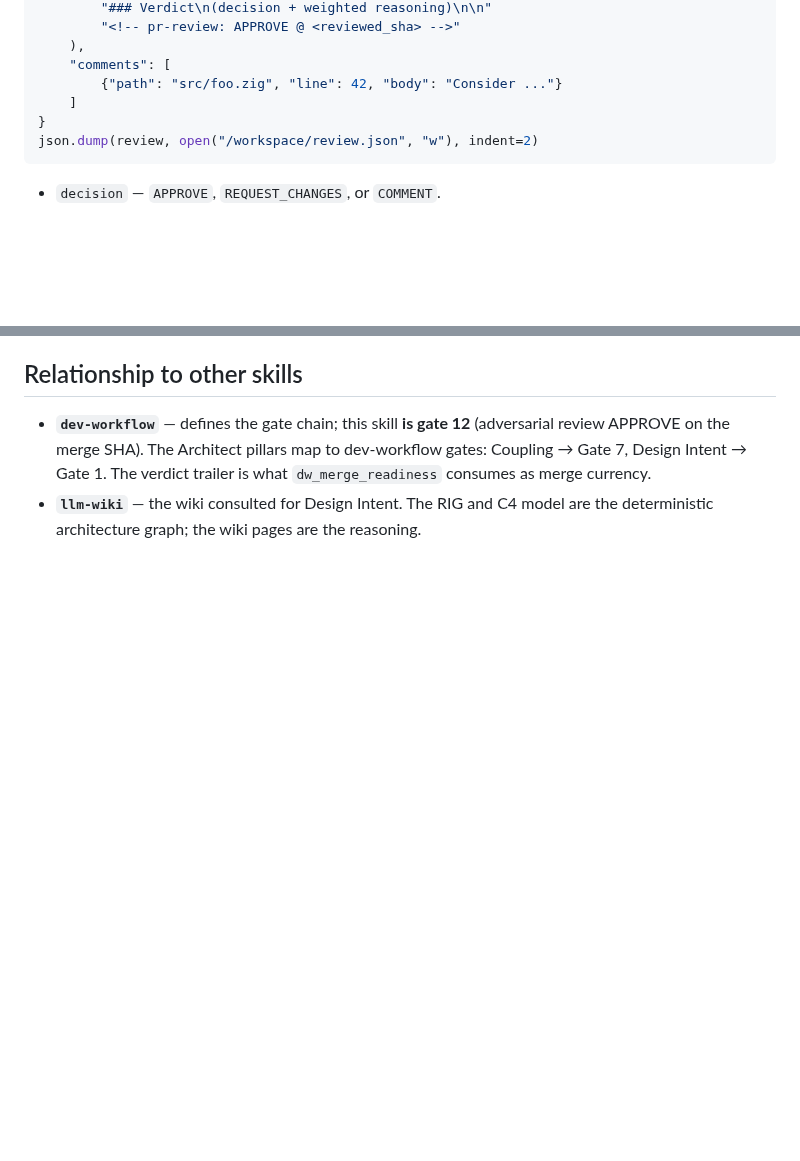
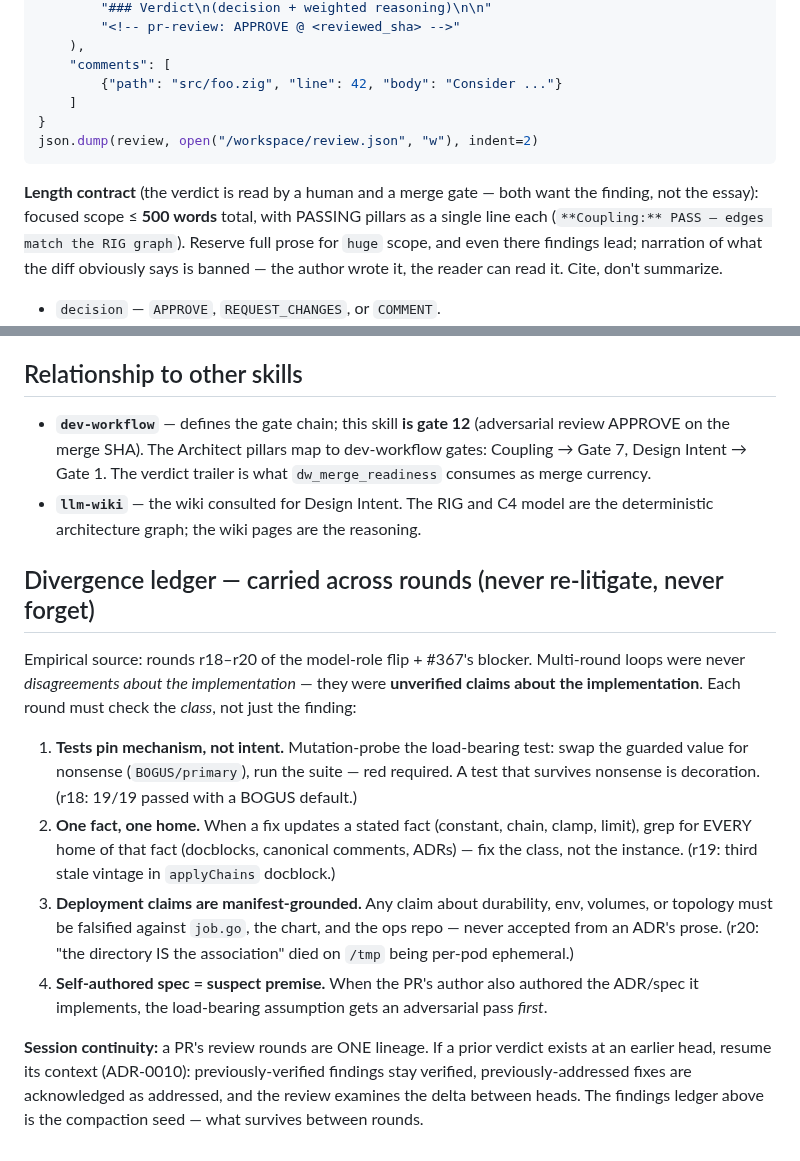
Before and after one commit to tibrezus/agents, a Markdown page: skills/pr-review/SKILL.md, 2 parts joined by grey strips. Rendered like a GitHub page; blank space fills up the shorter version.

````diff
--- a/skills/pr-review/SKILL.md
+++ b/skills/pr-review/SKILL.md
@@ -227,6 +257,13 @@ review = {
 json.dump(review, open("/workspace/review.json", "w"), indent=2)
 ```
 
+**Length contract** (the verdict is read by a human and a merge gate — both
+want the finding, not the essay): focused scope ≤ **500 words** total, with
+PASSING pillars as a single line each (`**Coupling:** PASS — edges match the
+RIG graph`). Reserve full prose for `huge` scope, and even there findings
+lead; narration of what the diff obviously says is banned — the author wrote
+it, the reader can read it. Cite, don't summarize.
+
 - `decision` — `APPROVE`, `REQUEST_CHANGES`, or `COMMENT`.
 - `reviewed_sha` — the head SHA of `/workspace/repo`. The body must **end**
   with the trailer `<!-- pr-review: <DECISION> @ <reviewed_sha> -->` (exact
@@ -260,3 +297,14 @@ This makes coverage auditable — a reader sees what was checked at a glance.
   verdict trailer is what `dw_merge_readiness` consumes as merge currency.
 - **`llm-wiki`** — the wiki consulted for Design Intent. The RIG and C4 model
   are the deterministic architecture graph; the wiki pages are the reasoning.
+
+## Divergence ledger — carried across rounds (never re-litigate, never forget)
+
+Empirical source: rounds r18–r20 of the model-role flip + #367's blocker. Multi-round loops were never *disagreements about the implementation* — they were **unverified claims about the implementation**. Each round must check the *class*, not just the finding:
+
+1. **Tests pin mechanism, not intent.** Mutation-probe the load-bearing test: swap the guarded value for nonsense (`BOGUS/primary`), run the suite — red required. A test that survives nonsense is decoration. (r18: 19/19 passed with a BOGUS default.)
+2. **One fact, one home.** When a fix updates a stated fact (constant, chain, clamp, limit), grep for EVERY home of that fact (docblocks, canonical comments, ADRs) — fix the class, not the instance. (r19: third stale vintage in `applyChains` docblock.)
+3. **Deployment claims are manifest-grounded.** Any claim about durability, env, volumes, or topology must be falsified against `job.go`, the chart, and the ops repo — never accepted from an ADR's prose. (r20: "the directory IS the association" died on `/tmp` being per-pod ephemeral.)
+4. **Self-authored spec = suspect premise.** When the PR's author also authored the ADR/spec it implements, the load-bearing assumption gets an adversarial pass *first*.
+
+**Session continuity:** a PR's review rounds are ONE lineage. If a prior verdict exists at an earlier head, resume its context (ADR-0010): previously-verified findings stay verified, previously-addressed fixes are acknowledged as addressed, and the review examines the delta between heads. The findings ledger above is the compaction seed — what survives between rounds.
````
Also changed, not shown: other parts of skills/pr-review/SKILL.md (+36 -6 lines), skills/dev-workflow/SKILL.md (+5 -1 lines).
